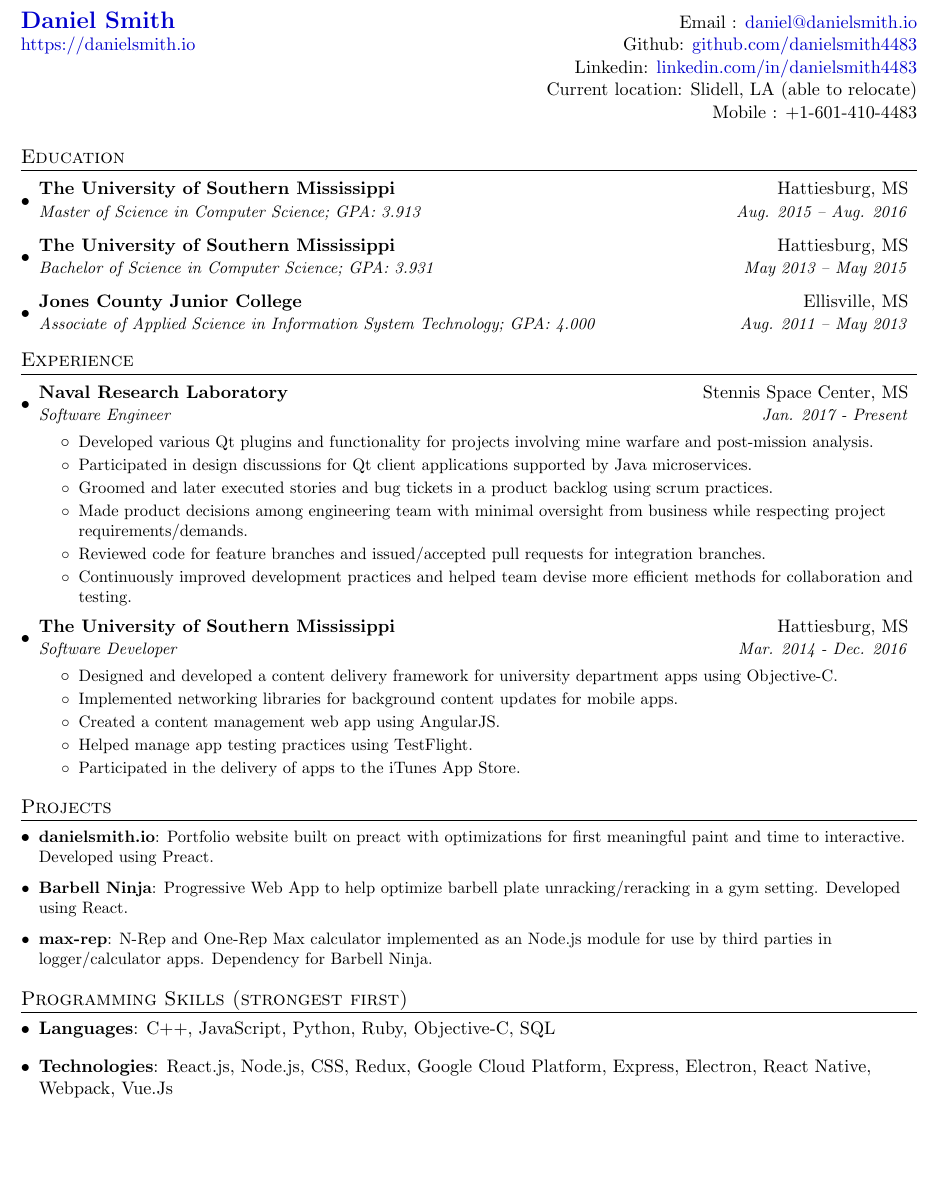
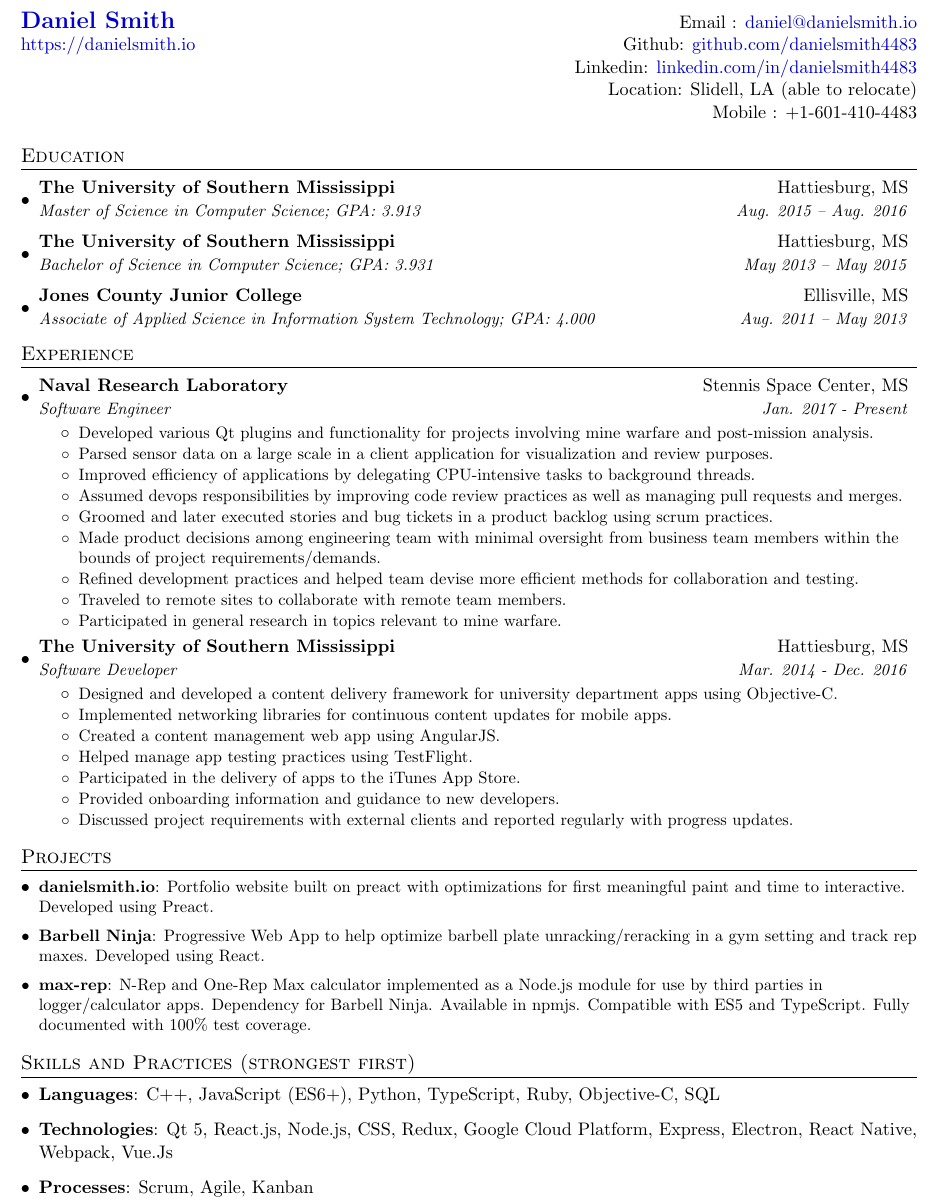
Before and after one commit to danielsmith4483/resume, a LaTeX CV (resume.tex): part of the page, cut so that both start at the same text, the shorter picture padded with empty space. Compiled offline with pdfLaTeX.

Commit message:
Update resume with relevant details and some content tweaks/fixes

```diff
--- a/resume.tex
+++ b/resume.tex
@@ -80,7 +80,7 @@
   \textbf{\href{https://danielsmith.io/}{\Large Daniel Smith}} & Email : \href{mailto:daniel@danielsmith.io}{daniel@danielsmith.io}\\
   \href{https://danielsmith.io/}{https://danielsmith.io} & Github: \href{https://github.com/danielsmith4483/}{github.com/danielsmith4483}\\
   & Linkedin: \href{https://www.linkedin.com/in/danielsmith4483/}{linkedin.com/in/danielsmith4483}\\
-  & Current location: Slidell, LA (able to relocate) \\
+  & Location: Slidell, LA (able to relocate) \\
   & Mobile : +1-601-410-4483
 \end{tabular*}
 
@@ -109,17 +109,23 @@
       {Software Engineer}{Jan. 2017 - Present}
       \resumeItemListStart
         \resumeItem
-        	{Developed various Qt plugins and functionality for projects involving mine warfare and post-mission analysis.}
+          {Developed various Qt plugins and functionality for projects involving mine warfare and post-mission analysis.}
         \resumeItem
-        	{Participated in design discussions for Qt client applications supported by Java microservices.}
+          {Parsed sensor data on a large scale in a client application for visualization and review purposes.}
+        \resumeItem
+          {Improved efficiency of applications by delegating CPU-intensive tasks to background threads.}
+        \resumeItem
+          {Assumed devops responsibilities by improving code review practices as well as managing pull requests and merges.}
         \resumeItem
         	{Groomed and later executed stories and bug tickets in a product backlog using scrum practices.}
         \resumeItem
-        	{Made product decisions among engineering team with minimal oversight from business while respecting project requirements/demands.}
+        	{Made product decisions among engineering team with minimal oversight from business team members within the bounds of project requirements/demands.}
         \resumeItem
-        	{Reviewed code for feature branches and issued/accepted pull requests for integration branches.}
+          {Refined development practices and helped team devise more efficient methods for collaboration and testing.}
         \resumeItem
-        	{Continuously improved development practices and helped team devise more efficient methods for collaboration and testing.}
+          {Traveled to remote sites to collaborate with remote team members.}
+        \resumeItem
+          {Participated in general research in topics relevant to mine warfare.}
       \resumeItemListEnd
 
     \resumeSubheading
@@ -129,13 +135,17 @@
         \resumeItem
           {Designed and developed a content delivery framework for university department apps using Objective-C.}
         \resumeItem
-          {Implemented networking libraries for background content updates for mobile apps.}
+          {Implemented networking libraries for continuous content updates for mobile apps.}
         \resumeItem
           {Created a content management web app using AngularJS.}
         \resumeItem
           {Helped manage app testing practices using TestFlight.}
         \resumeItem
           {Participated in the delivery of apps to the iTunes App Store.}
+        \resumeItem
+          {Provided onboarding information and guidance to new developers.}
+        \resumeItem
+          {Discussed project requirements with external clients and reported regularly with progress updates.}
       \resumeItemListEnd
 
   \resumeSubHeadingListEnd
@@ -147,20 +157,23 @@
     \resumeTitleItem{danielsmith.io}
     	{Portfolio website built on preact with optimizations for first meaningful paint and time to interactive. Developed using Preact.}
     \resumeTitleItem{Barbell Ninja}
-    	{Progressive Web App to help optimize barbell plate unracking/reracking in a gym setting. Developed using React.}
+    	{Progressive Web App to help optimize barbell plate unracking/reracking in a gym setting and track rep maxes. Developed using React.}
     \resumeTitleItem{max-rep}
-    	{N-Rep and One-Rep Max calculator implemented as an Node.js module for use by third parties in logger/calculator apps. Dependency for Barbell Ninja.}
+    	{N-Rep and One-Rep Max calculator implemented as a Node.js module for use by third parties in logger/calculator apps. Dependency for Barbell Ninja. Available in npmjs. Compatible with ES5 and TypeScript. Fully documented with 100\% test coverage.}
   \resumeSubHeadingListEnd
 
-\section{Programming Skills (strongest first)}
+\section{Skills and Practices (strongest first)}
   \resumeSubHeadingListStart
     \item{
-      \textbf{Languages}{: C++, JavaScript, Python, Ruby, Objective-C, SQL}
+      \textbf{Languages}{: C++, JavaScript (ES6+), Python, TypeScript, Ruby, Objective-C, SQL}
       \hfill
     }
     \item{
-      \textbf{Technologies}{: React.js, Node.js, CSS, Redux, Google Cloud Platform, Express, Electron, React Native, Webpack, Vue.Js}
+      \textbf{Technologies}{: Qt 5, React.js, Node.js, CSS, Redux, Google Cloud Platform, Express, Electron, React Native, Webpack, Vue.Js}
    	}
+    \item{
+      \textbf{Processes}{: Scrum, Agile, Kanban}
+    }
   \resumeSubHeadingListEnd
 
 
```
Also changed, not shown: resume.pdf.
